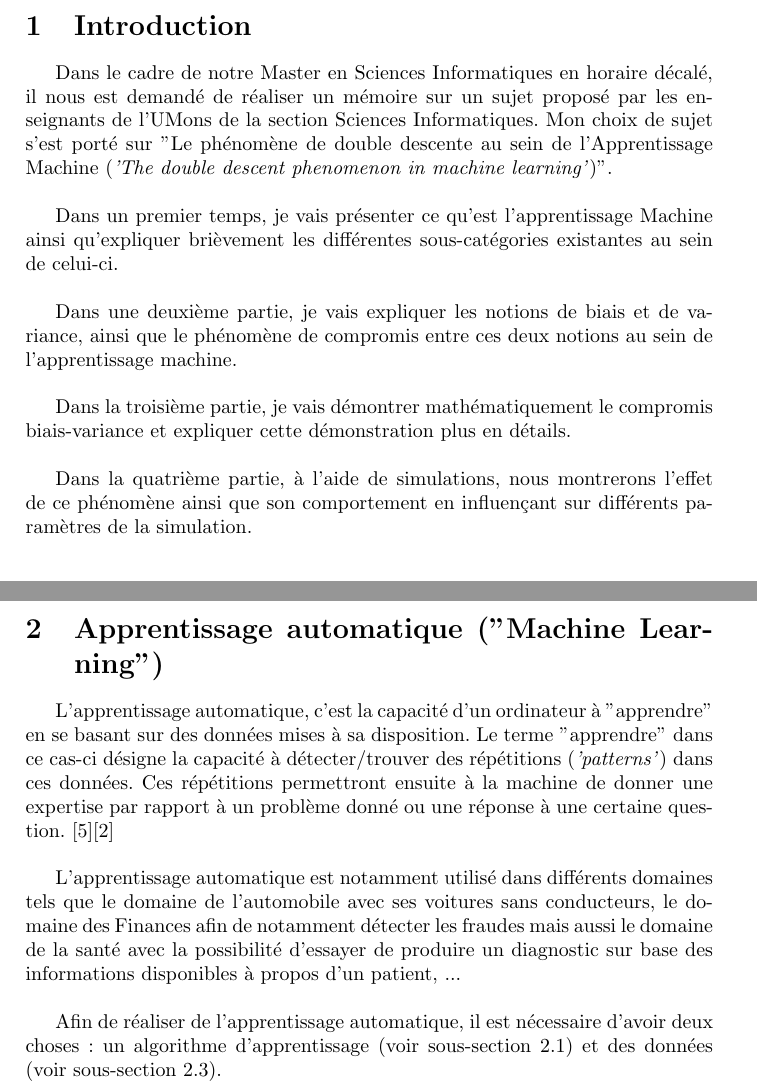
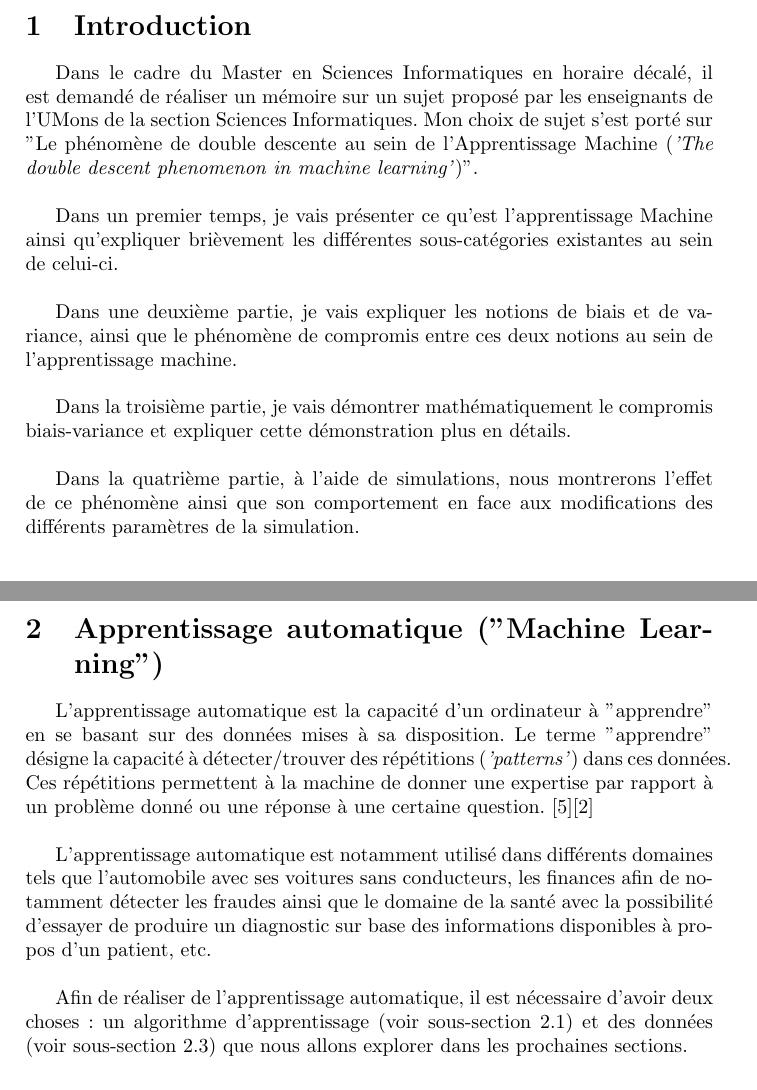
Before and after one commit to rpalmeri/memoire, a LaTeX document (rapport/Mémoire.tex): two parts of pages 4 and 5 of 23, joined at a grey line, cut so that both start at the same text. Compiled offline with pdfLaTeX.

Commit message:
First round of grammatical & Ortographic correction

```diff
--- a/rapport/Mémoire.tex
+++ b/rapport/Mémoire.tex
@@ -44,7 +44,7 @@
 \newpage
 
 \section{Introduction}
-Dans le cadre de notre Master en Sciences Informatiques en horaire décalé, il nous est demandé de réaliser un mémoire sur un sujet proposé par les enseignants de l'UMons de la section Sciences Informatiques. Mon choix de sujet s'est porté sur "Le phénomène de double descente au sein de l'Apprentissage Machine (\textit{'The double descent phenomenon in machine learning'})".\newline
+Dans le cadre du Master en Sciences Informatiques en horaire décalé, il est demandé de réaliser un mémoire sur un sujet proposé par les enseignants de l'UMons de la section Sciences Informatiques. Mon choix de sujet s'est porté sur "Le phénomène de double descente au sein de l'Apprentissage Machine (\textit{'The double descent phenomenon in machine learning'})".\newline
 
 Dans un premier temps, je vais présenter ce qu'est l'apprentissage Machine ainsi qu'expliquer brièvement les différentes sous-catégories existantes au sein de celui-ci. \newline
 
@@ -52,17 +52,17 @@ Dans une deuxième partie, je vais expliquer les notions de biais et de variance
 
 Dans la troisième partie, je vais démontrer mathématiquement le compromis biais-variance et expliquer cette démonstration plus en détails. \newline
 
-Dans la quatrième partie, à l'aide de simulations, nous montrerons l'effet de ce phénomène ainsi que son comportement en influençant sur différents paramètres de la simulation.\newline
+Dans la quatrième partie, à l'aide de simulations, nous montrerons l'effet de ce phénomène ainsi que son comportement en face aux modifications des différents paramètres de la simulation.\newline
 
 \newpage
 
 \section{Apprentissage automatique ("Machine Learning")}
 
-L'apprentissage automatique, c'est la capacité d'un ordinateur à "apprendre" en se basant sur des données mises à sa disposition. Le terme "apprendre" dans ce cas-ci désigne la capacité à détecter/trouver des répétitions (\textit{'patterns'}) dans ces données. Ces répétitions permettront ensuite à la machine de donner une expertise par rapport à un problème donné ou une réponse à une certaine question. \cite{UnderstandingML}\cite{MLPracticalApproach} \newline
+L'apprentissage automatique est la capacité d'un ordinateur à "apprendre" en se basant sur des données mises à sa disposition. Le terme "apprendre" désigne la capacité à détecter/trouver des répétitions (\textit{'patterns'}) dans ces données. Ces répétitions permettent à la machine de donner une expertise par rapport à un problème donné ou une réponse à une certaine question. \cite{UnderstandingML}\cite{MLPracticalApproach} \newline
 
-L'apprentissage automatique est notamment utilisé dans différents domaines tels que le domaine de l'automobile avec ses voitures sans conducteurs, le domaine des Finances afin de notamment détecter les fraudes mais aussi le domaine de la santé avec la possibilité d'essayer de produire un diagnostic sur base des informations disponibles à propos d'un patient, ... \newline
+L'apprentissage automatique est notamment utilisé dans différents domaines tels que l'automobile avec ses voitures sans conducteurs, les finances afin de notamment détecter les fraudes ainsi que le domaine de la santé avec la possibilité d'essayer de produire un diagnostic sur base des informations disponibles à propos d'un patient, etc. \newline
 
-Afin de réaliser de l'apprentissage automatique, il est nécessaire d'avoir deux choses: un algorithme d'apprentissage (voir sous-section \ref{LearningAlgo}) et des données (voir sous-section \ref{Data}).
+Afin de réaliser de l'apprentissage automatique, il est nécessaire d'avoir deux choses: un algorithme d'apprentissage (voir sous-section \ref{LearningAlgo}) et des données (voir sous-section \ref{Data}) que nous allons explorer dans les prochaines sections.
 
 \newpage
 
```
Also changed, not shown: rapport/Mémoire.pdf, rapport/Mémoire.tex (20 more changed lines).
